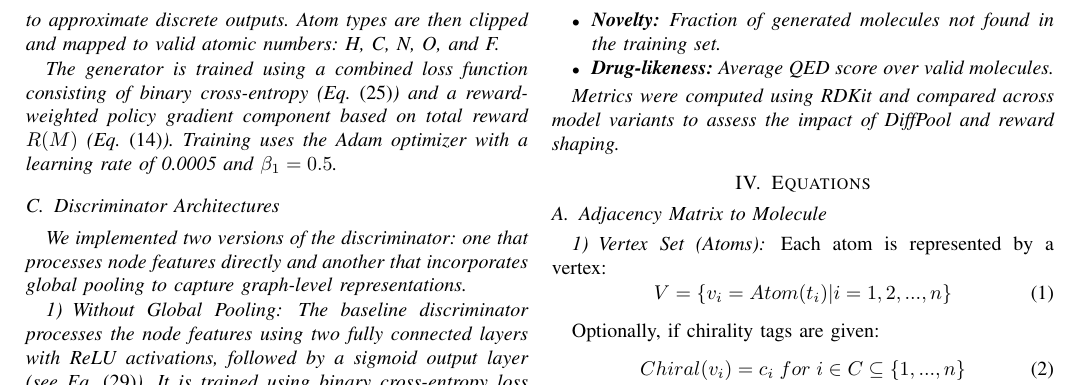
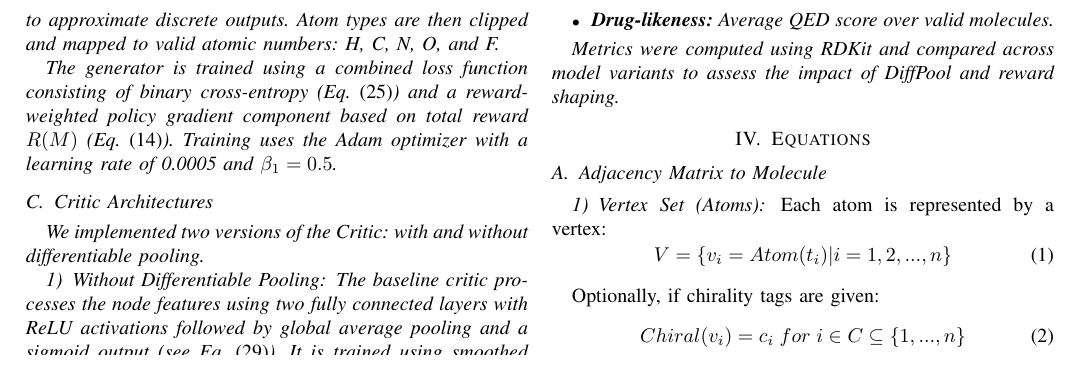
Before and after one commit to ElTragedy/capstone, a LaTeX paper (Paper/GAN_paper.tex): part of page 3 of 5, cut so that both start at the same text. Compiled offline with pdfLaTeX.

Commit message:
Update GAN_paper.tex
fixed diffpool / nondiffpool sections

```diff
--- a/Paper/GAN_paper.tex
+++ b/Paper/GAN_paper.tex
@@ -177,12 +177,10 @@ The generator is trained using a combined loss function consisting of binary cro
 policy gradient component based on total reward $R(M)$ (Eq.~\eqref{eq:total_reward}). Training uses the Adam optimizer with a learning rate
 of 0.0005 and $\beta_1 = 0.5$.
 
-\subsection{Discriminator Architectures}
-We implemented two versions of the discriminator: one that processes node features directly and another that incorporates global pooling to
-capture graph-level representations.
+\subsection{Critic Architectures}
+We implemented two versions of the Critic: with and without differentiable pooling.
 
-\subsubsection{Without Global Pooling}
-The baseline discriminator processes the node features using two fully connected layers with ReLU activations, followed by a sigmoid output
-layer (see Eq.~\eqref{eq:layer_3_nodiff}). It is trained using binary cross-entropy loss with label smoothing for real and fake labels
-(Eq.~\eqref{eq:loss_D}).
+\subsubsection{Without Differentiable Pooling}
+The baseline critic processes the node features using two fully connected layers with ReLU activations followed by global average pooling
+and a sigmoid output (see Eq.~\eqref{eq:layer_3_nodiff}). It is trained using smoothed real/fake labels and binary cross-entropy (Eq.~\eqref{eq:loss_D}).
 
```
Also changed, not shown: Paper/GAN_paper.tex (8 more changed lines).
